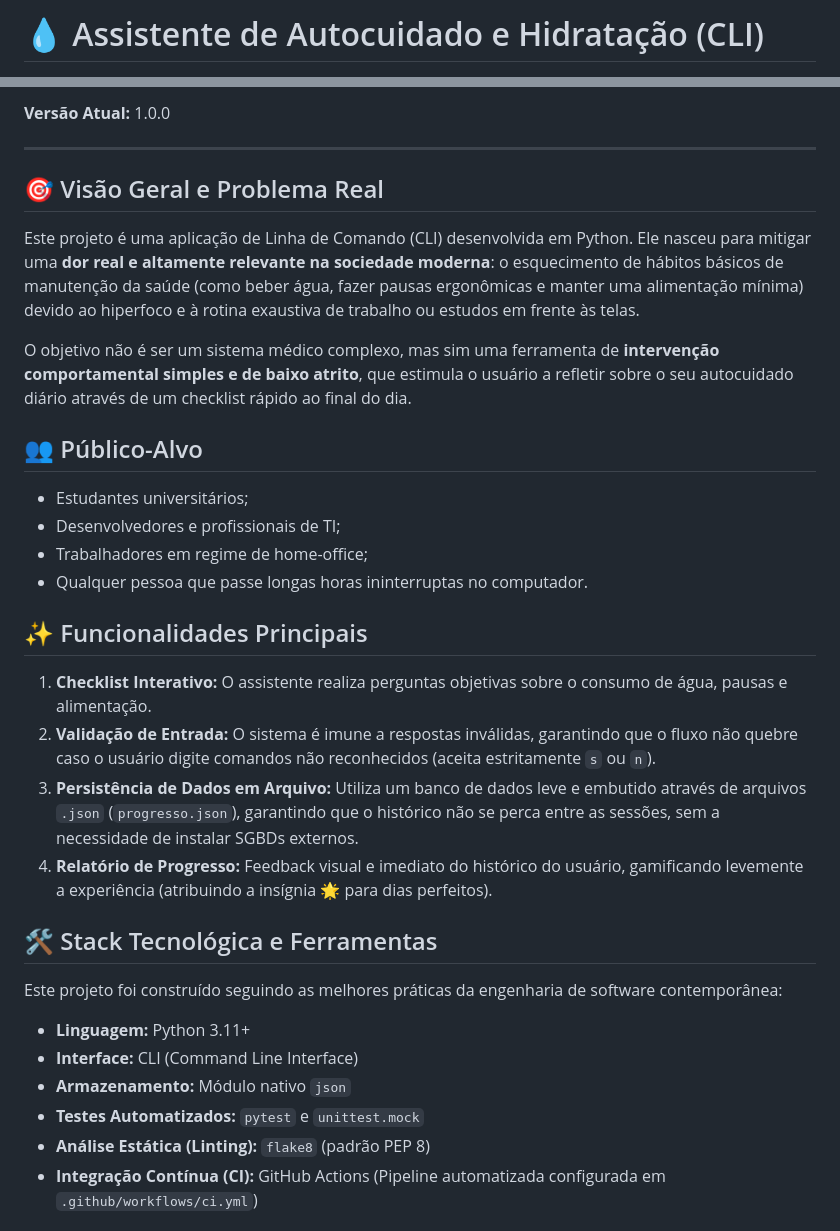
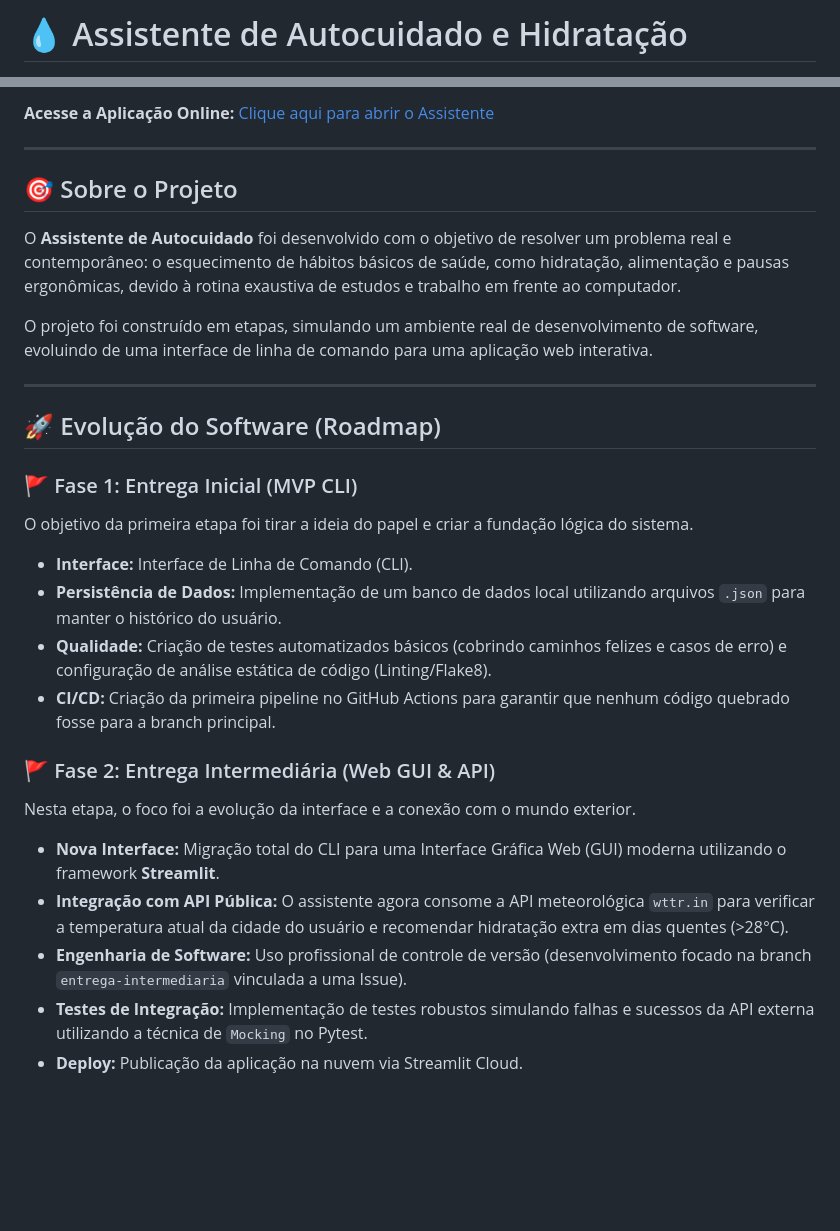
Before and after one commit to LucasPalacio/chatbot-autocuidado, a Markdown page: README.md, 2 parts joined by grey strips. Rendered like a GitHub page; blank space fills up the shorter version.

Commit message:
readme atualizado

```diff
--- a/README.md
+++ b/README.md
@@ -1,2 +1,2 @@
-# 💧 Assistente de Autocuidado e Hidratação (CLI)
+# 💧 Assistente de Autocuidado e Hidratação
 
@@ -4,32 +5,29 @@
 
-**Versão Atual:** 1.0.0
+**Acesse a Aplicação Online:** [Clique aqui para abrir o Assistente](https://chatbot-autocuidado-ncdthw6sjetzqucn8jmae3.streamlit.app/)
 
 ---
 
-## 🎯 Visão Geral e Problema Real
-Este projeto é uma aplicação de Linha de Comando (CLI) desenvolvida em Python. Ele nasceu para mitigar uma **dor real e altamente relevante na sociedade moderna**: o esquecimento de hábitos básicos de manutenção da saúde (como beber água, fazer pausas ergonômicas e manter uma alimentação mínima) devido ao hiperfoco e à rotina exaustiva de trabalho ou estudos em frente às telas.
+## 🎯 Sobre o Projeto
+O **Assistente de Autocuidado** foi desenvolvido com o objetivo de resolver um problema real e contemporâneo: o esquecimento de hábitos básicos de saúde, como hidratação, alimentação e pausas ergonômicas, devido à rotina exaustiva de estudos e trabalho em frente ao computador.
 
-O objetivo não é ser um sistema médico complexo, mas sim uma ferramenta de **intervenção comportamental simples e de baixo atrito**, que estimula o usuário a refletir sobre o seu autocuidado diário através de um checklist rápido ao final do dia.
+O projeto foi construído em etapas, simulando um ambiente real de desenvolvimento de software, evoluindo de uma interface de linha de comando para uma aplicação web interativa.
 
-## 👥 Público-Alvo
-* Estudantes universitários;
-* Desenvolvedores e profissionais de TI;
-* Trabalhadores em regime de home-office;
-* Qualquer pessoa que passe longas horas ininterruptas no computador.
+---
 
-## ✨ Funcionalidades Principais
-1. **Checklist Interativo:** O assistente realiza perguntas objetivas sobre o consumo de água, pausas e alimentação.
-2. **Validação de Entrada:** O sistema é imune a respostas inválidas, garantindo que o fluxo não quebre caso o usuário digite comandos não reconhecidos (aceita estritamente `s` ou `n`).
-3. **Persistência de Dados em Arquivo:** Utiliza um banco de dados leve e embutido através de arquivos `.json` (`progresso.json`), garantindo que o histórico não se perca entre as sessões, sem a necessidade de instalar SGBDs externos.
-4. **Relatório de Progresso:** Feedback visual e imediato do histórico do usuário, gamificando levemente a experiência (atribuindo a insígnia 🌟 para dias perfeitos).
+## 🚀 Evolução do Software (Roadmap)
 
-## 🛠️ Stack Tecnológica e Ferramentas
-Este projeto foi construído seguindo as melhores práticas da engenharia de software contemporânea:
-* **Linguagem:** Python 3.11+
-* **Interface:** CLI (Command Line Interface)
-* **Armazenamento:** Módulo nativo `json`
-* **Testes Automatizados:** `pytest` e `unittest.mock`
-* **Análise Estática (Linting):** `flake8` (padrão PEP 8)
-* **Integração Contínua (CI):** GitHub Actions (Pipeline automatizada configurada em `.github/workflows/ci.yml`)
+### 🚩 Fase 1: Entrega Inicial (MVP CLI)
+O objetivo da primeira etapa foi tirar a ideia do papel e criar a fundação lógica do sistema.
+* **Interface:** Interface de Linha de Comando (CLI).
+* **Persistência de Dados:** Implementação de um banco de dados local utilizando arquivos `.json` para manter o histórico do usuário.
+* **Qualidade:** Criação de testes automatizados básicos (cobrindo caminhos felizes e casos de erro) e configuração de análise estática de código (Linting/Flake8).
+* **CI/CD:** Criação da primeira pipeline no GitHub Actions para garantir que nenhum código quebrado fosse para a branch principal.
 
+### 🚩 Fase 2: Entrega Intermediária (Web GUI & API)
+Nesta etapa, o foco foi a evolução da interface e a conexão com o mundo exterior.
+* **Nova Interface:** Migração total do CLI para uma Interface Gráfica Web (GUI) moderna utilizando o framework **Streamlit**.
+* **Integração com API Pública:** O assistente agora consome a API meteorológica `wttr.in` para verificar a temperatura atual da cidade do usuário e recomendar hidratação extra em dias quentes (>28°C).
+* **Engenharia de Software:** Uso profissional de controle de versão (desenvolvimento focado na branch `entrega-intermediaria` vinculada a uma Issue).
+* **Testes de Integração:** Implementação de testes robustos simulando falhas e sucessos da API externa utilizando a técnica de `Mocking` no Pytest.
+* **Deploy:** Publicação da aplicação na nuvem via Streamlit Cloud.
 
```
Also changed, not shown: other parts of README.md (+24 -26 lines).
